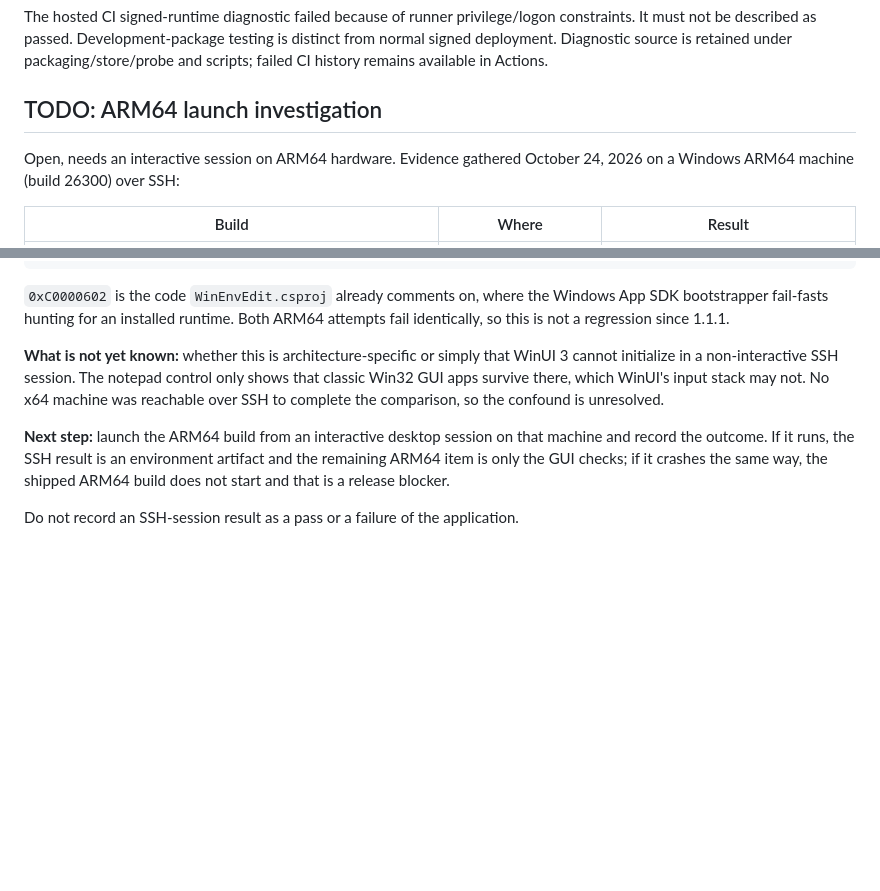
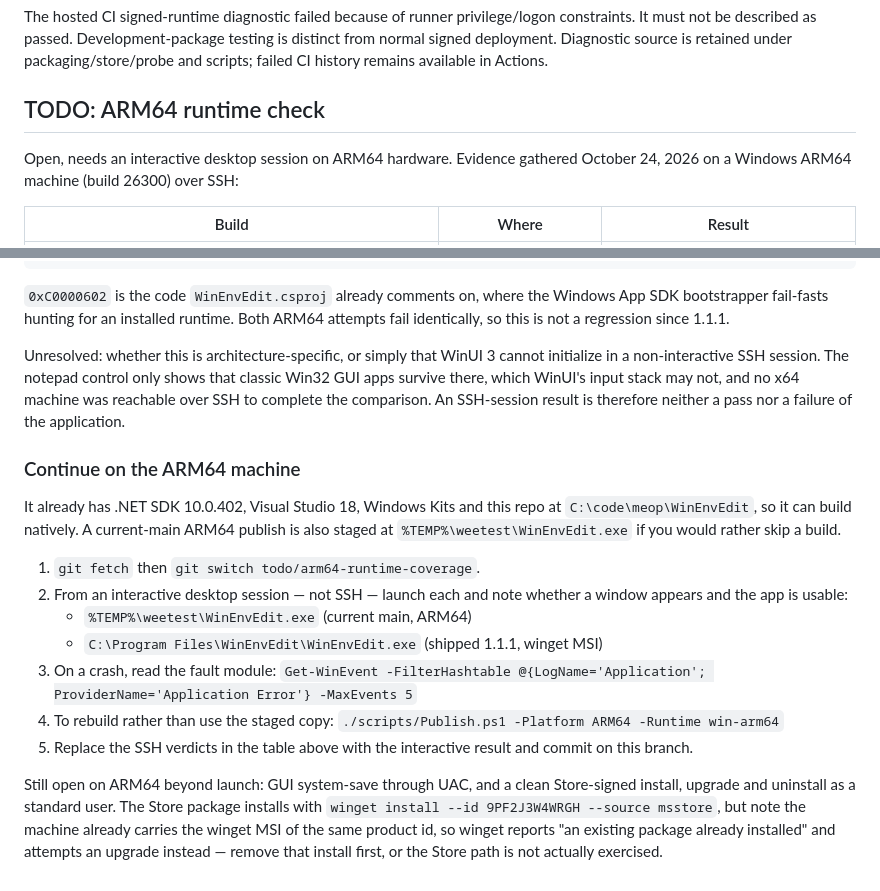
Before and after one commit to meop/WinEnvEdit, a Markdown page: packaging/store/COMPATIBILITY.md, 2 parts joined by grey strips. Drawn GitHub-style; blank space fills up the shorter version.

Commit message:
docs(store): make the ARM64 TODO continuable on the ARM64 machine
Turn the investigation note into steps that can be picked up directly on that
machine: it already has the SDK, Visual Studio, Windows Kits and a clone, and a
current-main ARM64 publish is staged in TEMP, so list what to launch, how to read
the fault module, how to rebuild, and where to record the outcome.

Also record that the machine carries the winget MSI of the same product id, so
installing from the Store source reports an existing package and upgrades instead
of exercising the Store path.

Co-Authored-By: Claude Opus 5 <noreply@anthropic.com>

```diff
--- a/packaging/store/COMPATIBILITY.md
+++ b/packaging/store/COMPATIBILITY.md
@@ -28,9 +28,9 @@ constraints. It must not be described as passed. Development-package testing is
 distinct from normal signed deployment. Diagnostic source is retained under
 packaging/store/probe and scripts; failed CI history remains available in Actions.
 
-## TODO: ARM64 launch investigation
+## TODO: ARM64 runtime check
 
-Open, needs an interactive session on ARM64 hardware. Evidence gathered
+Open, needs an interactive desktop session on ARM64 hardware. Evidence gathered
 October 24, 2026 on a Windows ARM64 machine (build 26300) over SSH:
 
 | Build | Where | Result |
@@ -51,15 +51,33 @@ Exception code: 0xc0000602
 Windows App SDK bootstrapper fail-fasts hunting for an installed runtime. Both
 ARM64 attempts fail identically, so this is not a regression since 1.1.1.
 
-**What is not yet known:** whether this is architecture-specific or simply that
-WinUI 3 cannot initialize in a non-interactive SSH session. The notepad control
-only shows that classic Win32 GUI apps survive there, which WinUI's input stack
-may not. No x64 machine was reachable over SSH to complete the comparison, so the
-confound is unresolved.
+Unresolved: whether this is architecture-specific, or simply that WinUI 3 cannot
+initialize in a non-interactive SSH session. The notepad control only shows that
+classic Win32 GUI apps survive there, which WinUI's input stack may not, and no
+x64 machine was reachable over SSH to complete the comparison. An SSH-session
+result is therefore neither a pass nor a failure of the application.
 
-**Next step:** launch the ARM64 build from an interactive desktop session on that
-machine and record the outcome. If it runs, the SSH result is an environment
-artifact and the remaining ARM64 item is only the GUI checks; if it crashes the
-same way, the shipped ARM64 build does not start and that is a release blocker.
+### Continue on the ARM64 machine
 
-Do not record an SSH-session result as a pass or a failure of the application.
+It already has .NET SDK 10.0.402, Visual Studio 18, Windows Kits and this repo at
+`C:\code\meop\WinEnvEdit`, so it can build natively. A current-main ARM64 publish
+is also staged at `%TEMP%\weetest\WinEnvEdit.exe` if you would rather skip a build.
+
+1. `git fetch` then `git switch todo/arm64-runtime-coverage`.
+2. From an interactive desktop session — not SSH — launch each and note whether a
+   window appears and the app is usable:
+   - `%TEMP%\weetest\WinEnvEdit.exe` (current main, ARM64)
+   - `C:\Program Files\WinEnvEdit\WinEnvEdit.exe` (shipped 1.1.1, winget MSI)
+3. On a crash, read the fault module:
+   `Get-WinEvent -FilterHashtable @{LogName='Application'; ProviderName='Application Error'} -MaxEvents 5`
+4. To rebuild rather than use the staged copy:
+   `./scripts/Publish.ps1 -Platform ARM64 -Runtime win-arm64`
+5. Replace the SSH verdicts in the table above with the interactive result and
+   commit on this branch.
+
+Still open on ARM64 beyond launch: GUI system-save through UAC, and a clean
+Store-signed install, upgrade and uninstall as a standard user. The Store package
+installs with `winget install --id 9PF2J3W4WRGH --source msstore`, but note the
+machine already carries the winget MSI of the same product id, so winget reports
+"an existing package already installed" and attempts an upgrade instead — remove
+that install first, or the Store path is not actually exercised.
```
